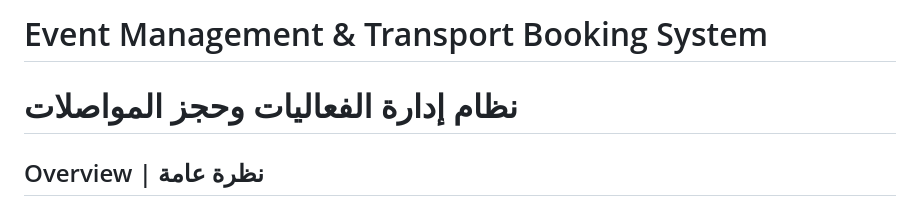
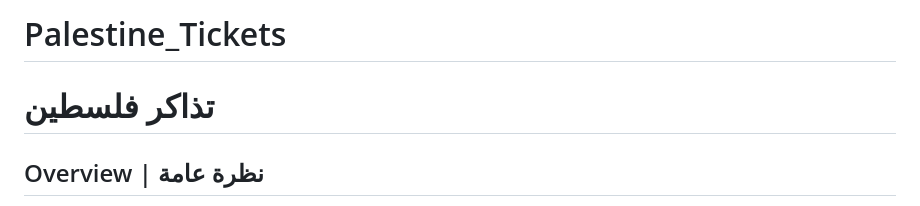
Before and after one commit to saef1eldin/Palestine_Tickets, a Markdown page: README.md, the part around the change. Drawn GitHub-style.

```diff
--- a/README.md
+++ b/README.md
@@ -1,5 +1,6 @@
-# Event Management & Transport Booking System
-# نظام إدارة الفعاليات وحجز المواصلات
+# Palestine_Tickets
+
+# تذاكر فلسطين
 
 ## Overview | نظرة عامة
 A comprehensive web-based platform that combines event management and transport booking capabilities. This system allows users to browse events, purchase tickets, and arrange transportation, while providing administrators with powerful management tools.
```
